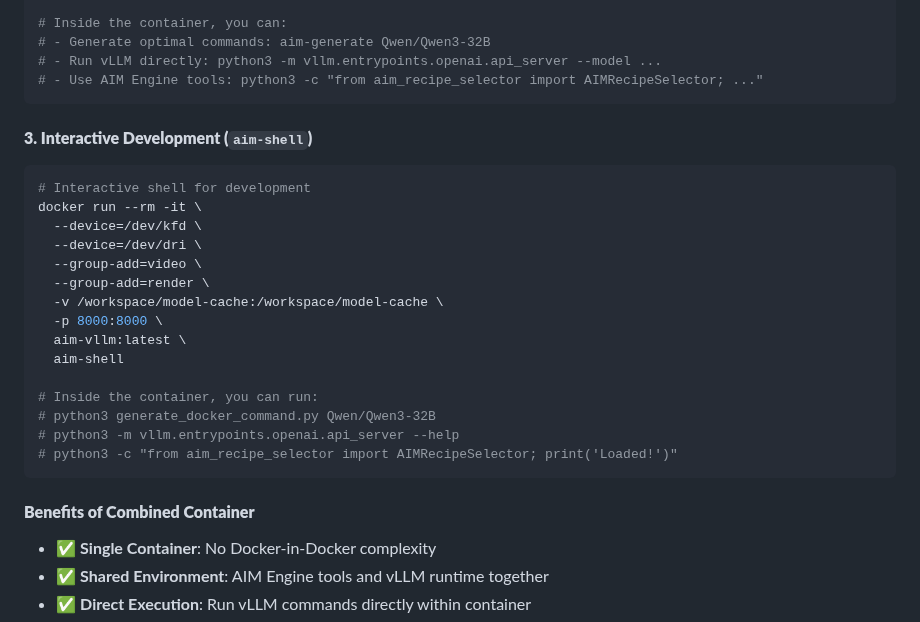
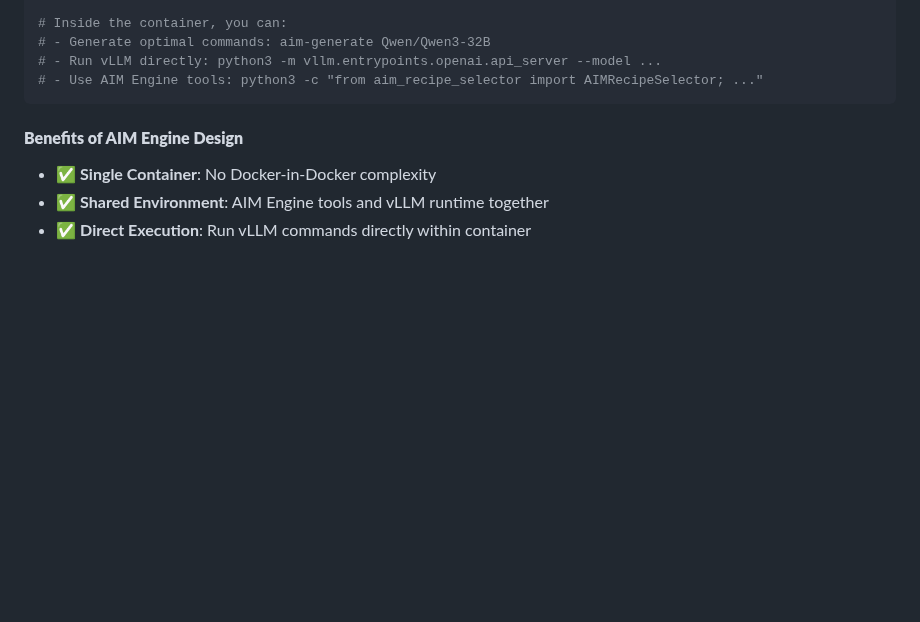
Before and after one commit to Yu-amd/aim-engine, a Markdown page: README.md, the part around the change. Drawn GitHub-style; blank space fills up the shorter version.

````diff
--- a/README.md
+++ b/README.md
@@ -180,26 +180,7 @@ docker run --rm -it \
 # - Use AIM Engine tools: python3 -c "from aim_recipe_selector import AIMRecipeSelector; ..."
 ```
 
-#### **3. Interactive Development (`aim-shell`)**
-```bash
-# Interactive shell for development
-docker run --rm -it \
-  --device=/dev/kfd \
-  --device=/dev/dri \
-  --group-add=video \
-  --group-add=render \
-  -v /workspace/model-cache:/workspace/model-cache \
-  -p 8000:8000 \
-  aim-vllm:latest \
-  aim-shell
-
-# Inside the container, you can run:
-# python3 generate_docker_command.py Qwen/Qwen3-32B
-# python3 -m vllm.entrypoints.openai.api_server --help
-# python3 -c "from aim_recipe_selector import AIMRecipeSelector; print('Loaded!')"
-```
-
-#### **Benefits of Combined Container**
+#### **Benefits of AIM Engine Design**
 - ✅ **Single Container**: No Docker-in-Docker complexity
 - ✅ **Shared Environment**: AIM Engine tools and vLLM runtime together
 - ✅ **Direct Execution**: Run vLLM commands directly within container
````
